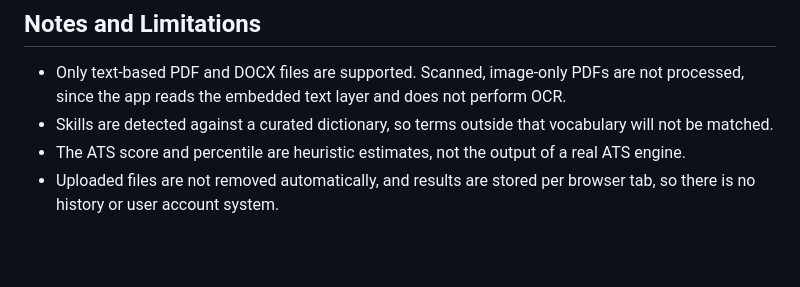
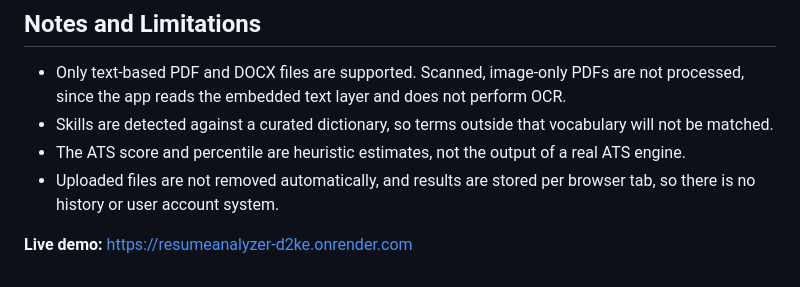
Before and after one commit to saisiridasari/ResumeAnalyzer, a Markdown page: README.md, the part around the change. Drawn GitHub-style; blank space fills up the shorter version.

Commit message:
Add live demo link to README
Added a link to the live demo of the application.

```diff
--- a/README.md
+++ b/README.md
@@ -101,3 +101,5 @@ gunicorn app:app --bind 0.0.0.0:$PORT --workers 1 --timeout 120
 - Skills are detected against a curated dictionary, so terms outside that vocabulary will not be matched.
 - The ATS score and percentile are heuristic estimates, not the output of a real ATS engine.
 - Uploaded files are not removed automatically, and results are stored per browser tab, so there is no history or user account system.
+
+**Live demo:** https://resumeanalyzer-d2ke.onrender.com
```
